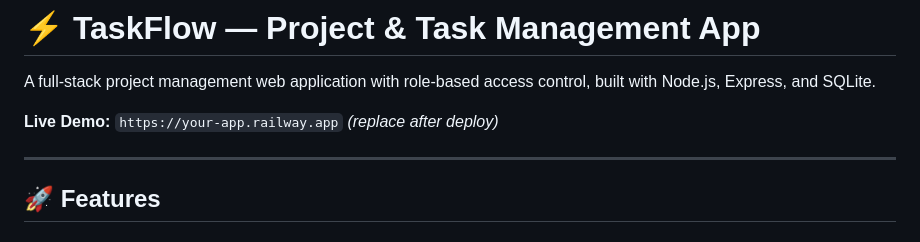
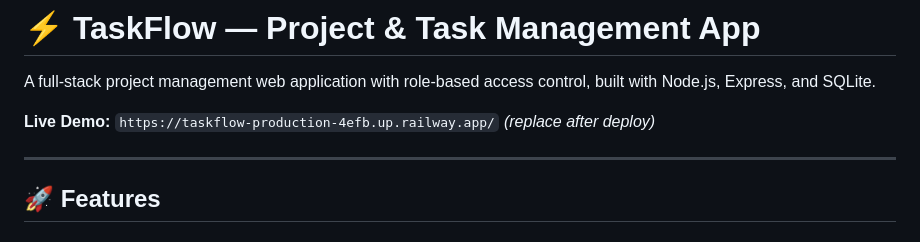
Before and after one commit to snneha01/taskflow, a Markdown page: README.md, the part around the change. Rendered like a GitHub page.

Commit message:
Update README.md
added the live url of railway

```diff
--- a/README.md
+++ b/README.md
@@ -2,7 +2,7 @@
 
 A full-stack project management web application with role-based access control, built with Node.js, Express, and SQLite.
 
-**Live Demo:** `https://your-app.railway.app` *(replace after deploy)*
+**Live Demo:** `https://taskflow-production-4efb.up.railway.app/` *(replace after deploy)*
 
 ---
 
```
